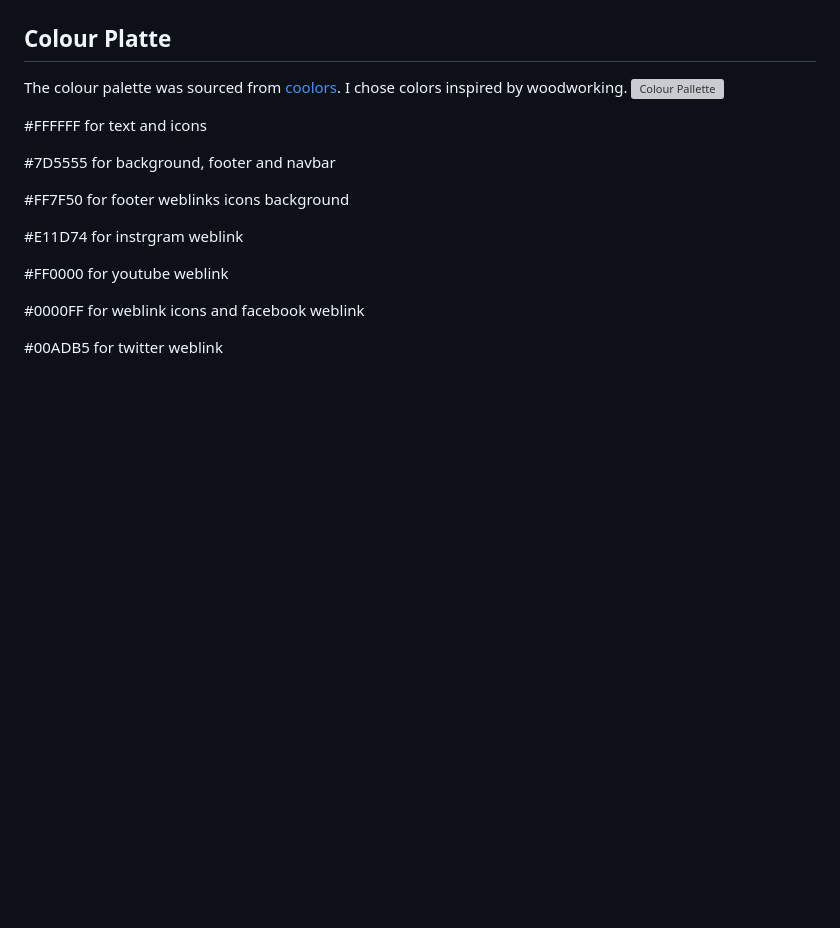
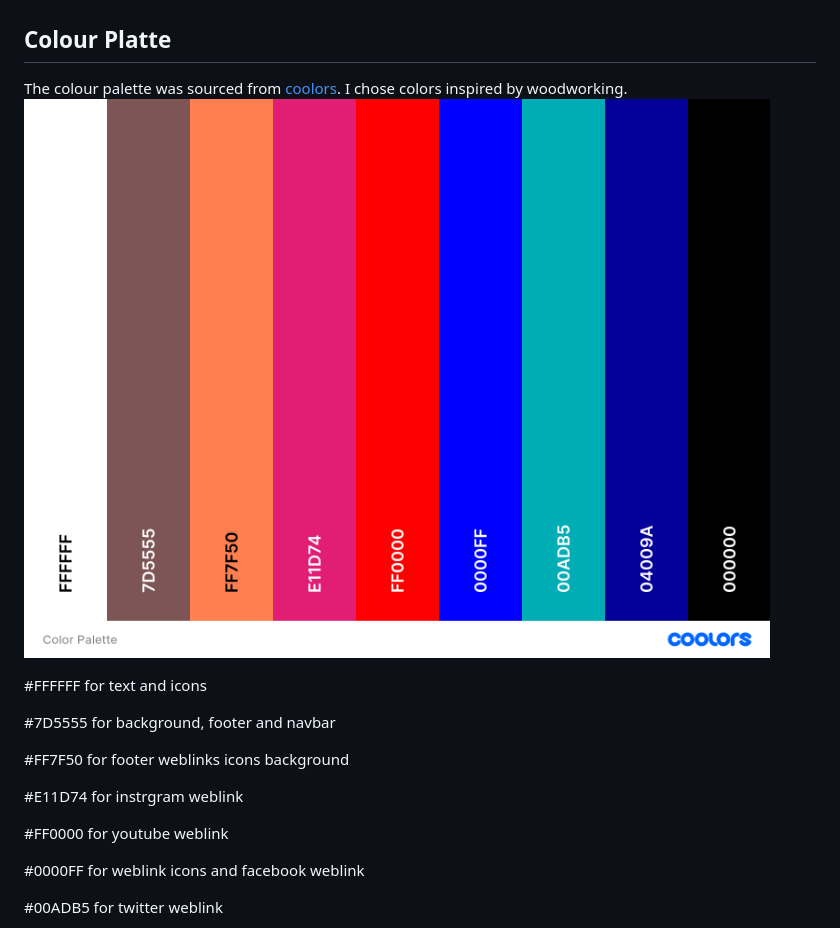
Before and after one commit to AndersH82/Woodworking, a Markdown page: README.md, the part around the change. Rendered like a GitHub page; blank space fills up the shorter version; grey boxes are pictures that could not be loaded.

```diff
--- a/README.md
+++ b/README.md
@@ -109,7 +109,7 @@ It has Lato text on the pages in white, making it easier to read. I wanted the c
 
 The colour palette was sourced from [coolors](https://coolors.co/).
 I chose colors inspired by woodworking.
-![Colour Pallette](assets/Image-README/colorpalette.png)
+![Colour Pallette](assets/image-readme/colorpalette.png)
 
 #FFFFFF for text and icons
 
```
